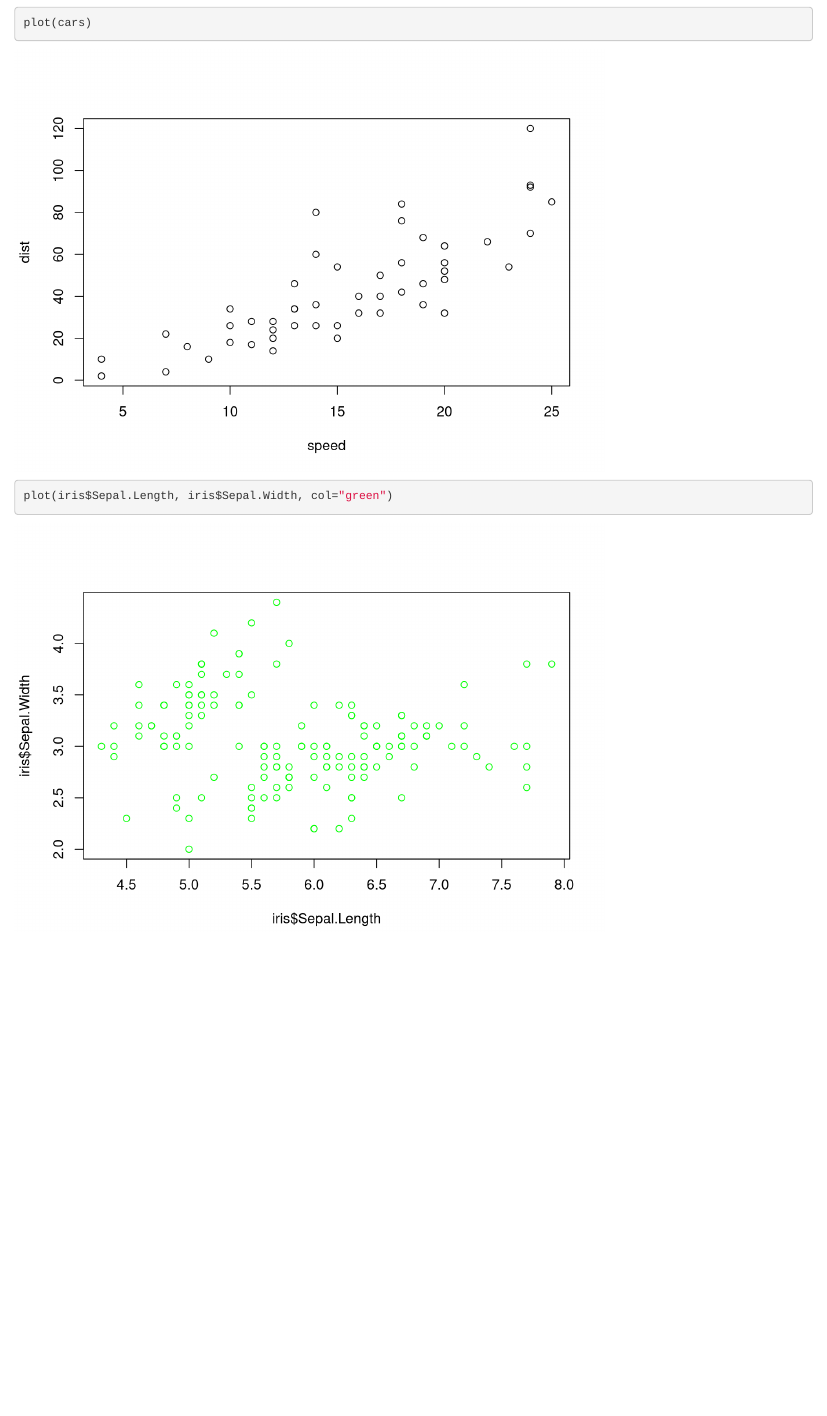
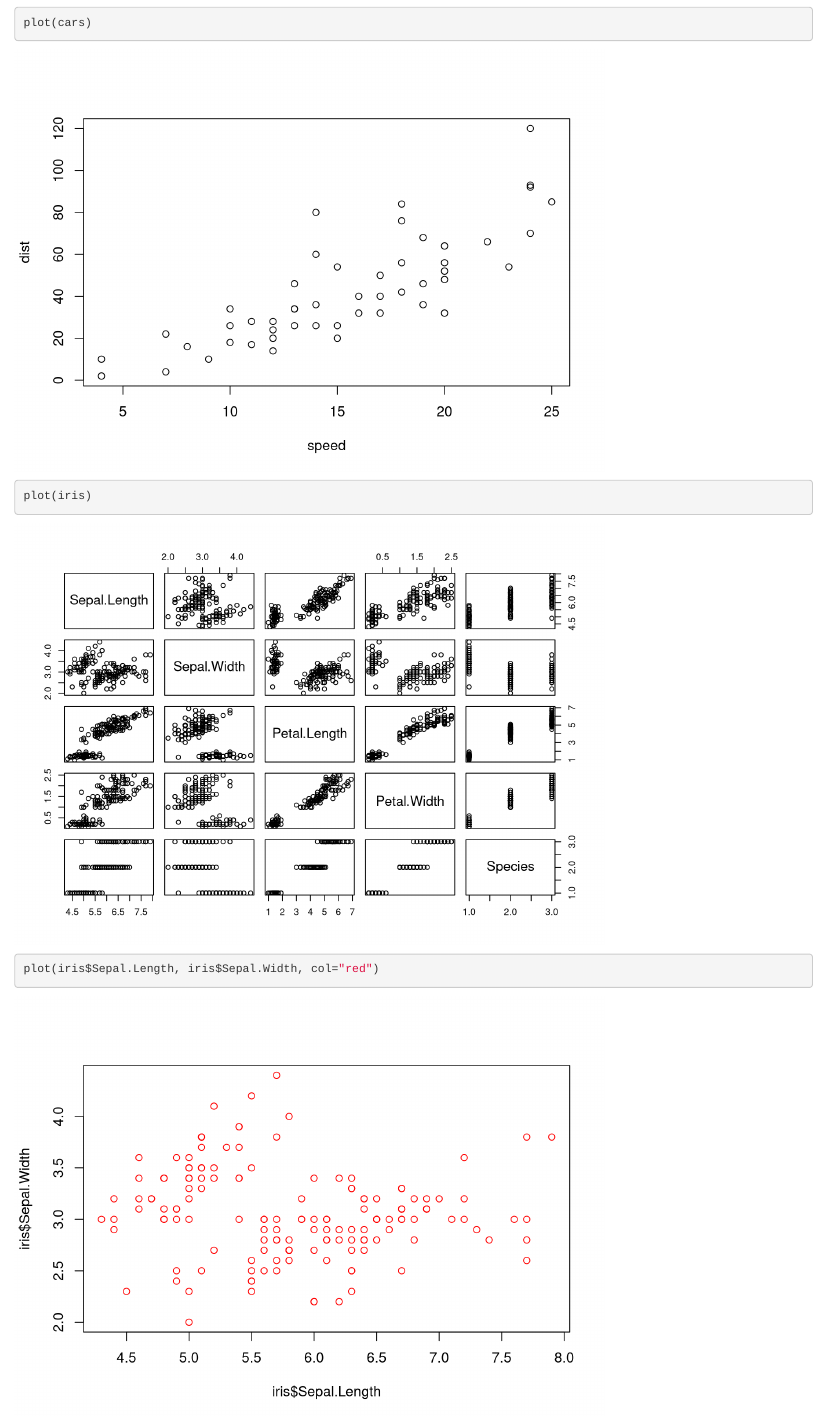
Before and after one commit to takikawakami/git_repos_Rstudio, an R Markdown document (test_log_v1.Rmd): the page in a window 1100 px wide, from 120 px down. Rendered offline with R 4.5, knitr and Pandoc, with nearby package versions.

Commit message:
Add 3rd plot

````diff
--- a/test_log_v1.Rmd
+++ b/test_log_v1.Rmd
@@ -15,7 +15,9 @@ plot(cars)
 
 
 ```{r}
-plot(iris$Sepal.Length, iris$Sepal.Width, col="green")
+plot(iris)
+```
 
-
+```{r}
+plot(iris$Sepal.Length, iris$Sepal.Width, col="red")
 ```
````
Also changed, not shown: test_log_v1.nb.html.
